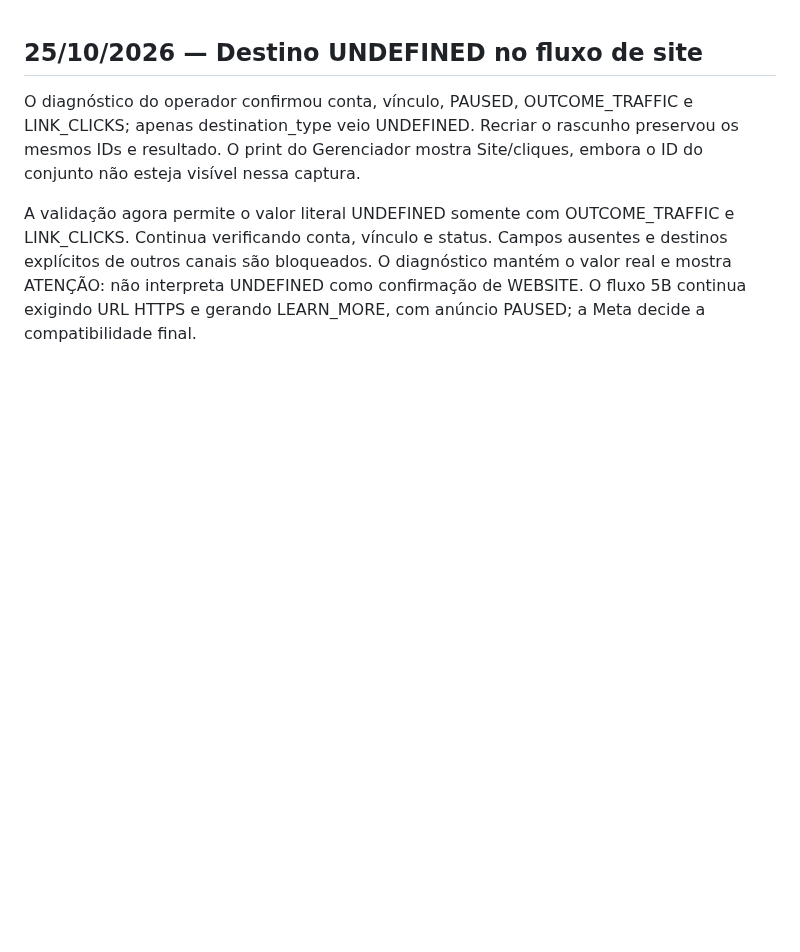
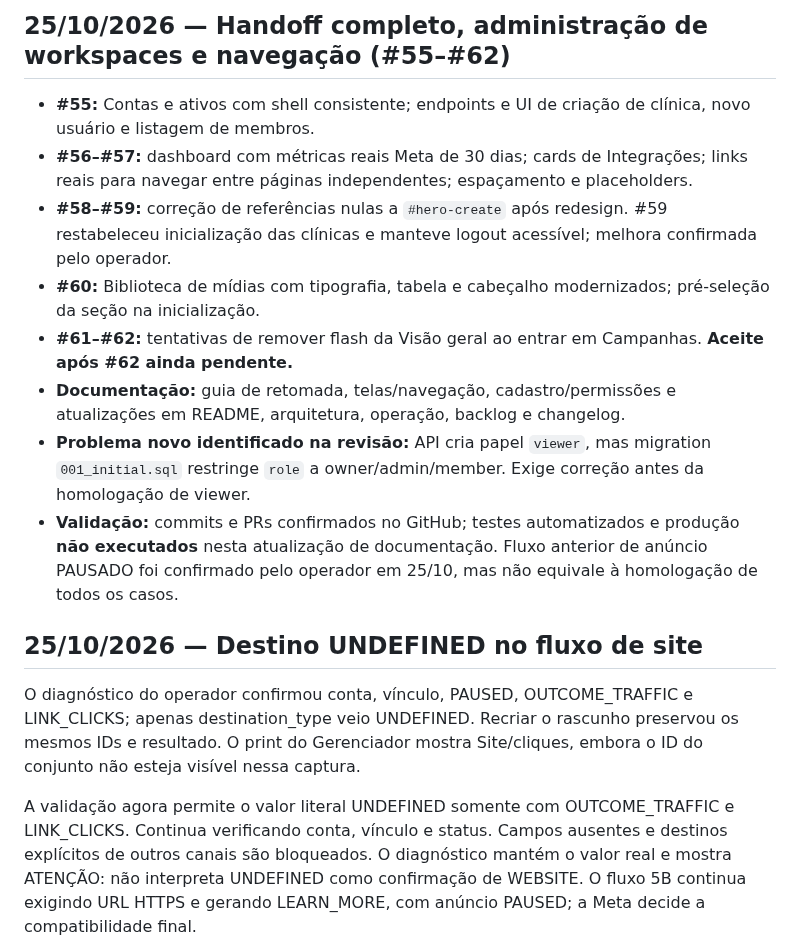
Before and after one commit to matioly/meta_ads_ai, a Markdown page: CHANGELOG.md, the part around the change. Drawn GitHub-style; blank space fills up the shorter version.

Commit message:
docs: update current status in CHANGELOG.md

```diff
--- a/CHANGELOG.md
+++ b/CHANGELOG.md
@@ -1,3 +1,14 @@
+## 25/10/2026 — Handoff completo, administração de workspaces e navegação (#55–#62)
+
+- **#55:** Contas e ativos com shell consistente; endpoints e UI de criação de clínica, novo usuário e listagem de membros.
+- **#56–#57:** dashboard com métricas reais Meta de 30 dias; cards de Integrações; links reais para navegar entre páginas independentes; espaçamento e placeholders.
+- **#58–#59:** correção de referências nulas a `#hero-create` após redesign. #59 restabeleceu inicialização das clínicas e manteve logout acessível; melhora confirmada pelo operador.
+- **#60:** Biblioteca de mídias com tipografia, tabela e cabeçalho modernizados; pré-seleção da seção na inicialização.
+- **#61–#62:** tentativas de remover flash da Visão geral ao entrar em Campanhas. **Aceite após #62 ainda pendente.**
+- **Documentação:** guia de retomada, telas/navegação, cadastro/permissões e atualizações em README, arquitetura, operação, backlog e changelog.
+- **Problema novo identificado na revisão:** API cria papel `viewer`, mas migration `001_initial.sql` restringe `role` a owner/admin/member. Exige correção antes da homologação de viewer.
+- **Validação:** commits e PRs confirmados no GitHub; testes automatizados e produção **não executados** nesta atualização de documentação. Fluxo anterior de anúncio PAUSADO foi confirmado pelo operador em 25/10, mas não equivale à homologação de todos os casos.
+
 ## 25/10/2026 — Destino UNDEFINED no fluxo de site
 O diagnóstico do operador confirmou conta, vínculo, PAUSED, OUTCOME_TRAFFIC e LINK_CLICKS; apenas destination_type veio UNDEFINED. Recriar o rascunho preservou os mesmos IDs e resultado. O print do Gerenciador mostra Site/cliques, embora o ID do conjunto não esteja visível nessa captura.
 
```
